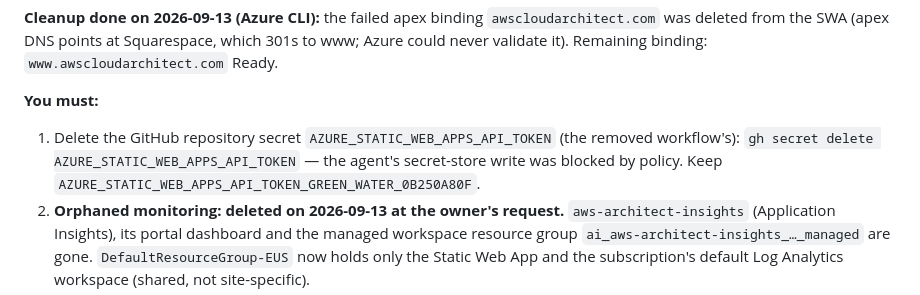
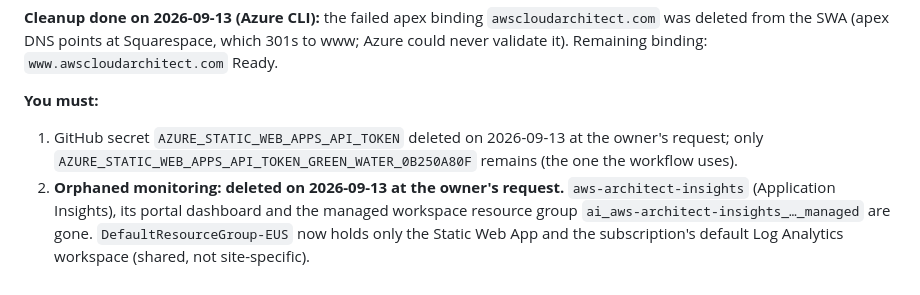
Before and after one commit to markokstate66/AWSCloudArchitectSite, a Markdown page: docs/HUMAN_TODO.md, the part around the change. GitHub-like rendering.

Commit message:
HUMAN_TODO A1: stale GitHub deployment secret deleted
Co-Authored-By: Claude Fable 5.1 <noreply@anthropic.com>
Claude-Session: https://claude.ai/code/session_013F4JZ5BCmR6mYC5sLiUDB8

```diff
--- a/docs/HUMAN_TODO.md
+++ b/docs/HUMAN_TODO.md
@@ -38,9 +38,8 @@ deleted from the SWA (apex DNS points at Squarespace, which 301s to www; Azure c
 it). Remaining binding: `www.awscloudarchitect.com` Ready.
 
 **You must:**
-1. Delete the GitHub repository secret `AZURE_STATIC_WEB_APPS_API_TOKEN` (the removed workflow's):
-   `gh secret delete AZURE_STATIC_WEB_APPS_API_TOKEN` — the agent's secret-store write was blocked by
-   policy. Keep `AZURE_STATIC_WEB_APPS_API_TOKEN_GREEN_WATER_0B250A80F`.
+1. GitHub secret `AZURE_STATIC_WEB_APPS_API_TOKEN` deleted on 2026-09-13 at the owner's request; only
+   `AZURE_STATIC_WEB_APPS_API_TOKEN_GREEN_WATER_0B250A80F` remains (the one the workflow uses).
 2. **Orphaned monitoring: deleted on 2026-09-13 at the owner's request.** `aws-architect-insights`
    (Application Insights), its portal dashboard and the managed workspace resource group
    `ai_aws-architect-insights_…_managed` are gone. `DefaultResourceGroup-EUS` now holds only the
```
